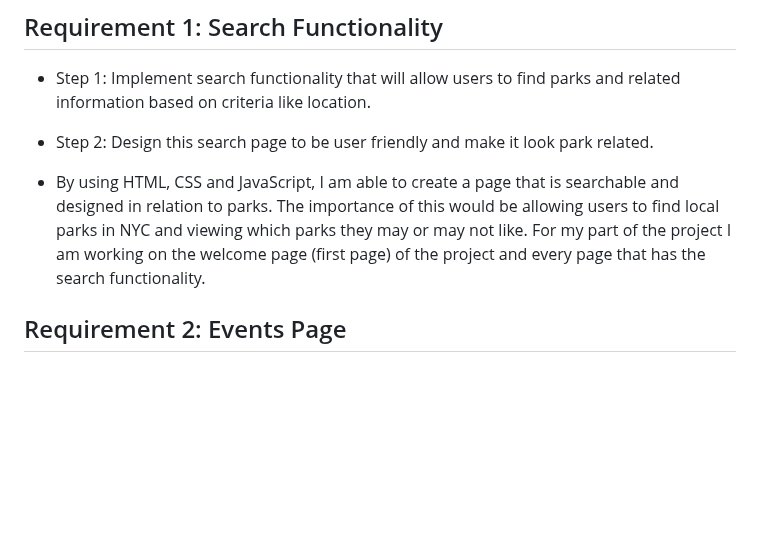
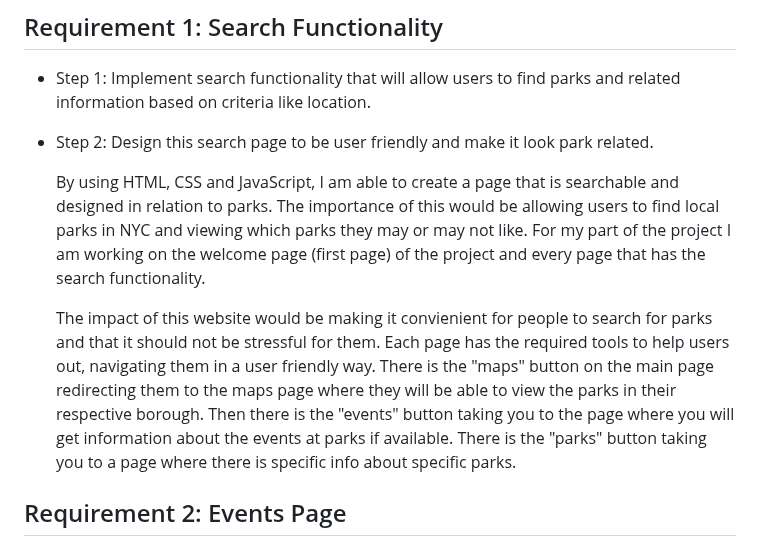
Before and after one commit to kevlewis08/nyc_parks_check-, a Markdown page: README.md, the part around the change. Drawn GitHub-style; blank space fills up the shorter version.

```diff
--- a/README.md
+++ b/README.md
@@ -80,7 +80,9 @@ Going to convert the c++ to the recommended coding language (most likely or Java
 - Step 1: Implement search functionality that will allow users to find parks and related information based on criteria like location.
 - Step 2: Design this search page to be user friendly and make it look park related.
 
-- By using HTML, CSS and JavaScript, I am able to create a page that is searchable and designed in relation to parks. The importance of this would be allowing users to find local parks in NYC and viewing which parks they may or may not like. For my part of the project I am working on the welcome page (first page) of the project and every page that has the search functionality.
+  By using HTML, CSS and JavaScript, I am able to create a page that is searchable and designed in relation to parks. The importance of this would be allowing users to find local parks in NYC and viewing which parks they may or may not like. For my part of the project I am working on the welcome page (first page) of the project and every page that has the search functionality.
+
+  The impact of this website would be making it convienient for people to search for parks and that it should not be stressful for them. Each page has the required tools to help users out, navigating them in a user friendly way. There is the "maps" button on the main page redirecting them to the maps page where they will be able to view the parks in their respective borough. Then there is the "events" button taking you to the page where you will get information about the events at parks if available. There is the "parks" button taking you to a page where there is specific info about specific parks.
 
 
 ## Requirement 2: Events Page
```
